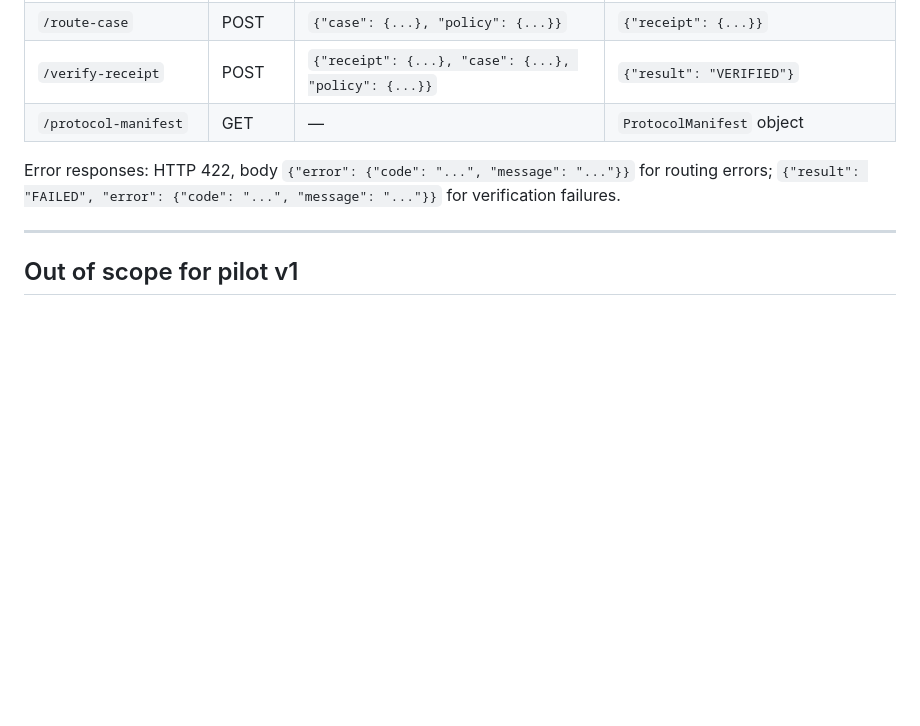
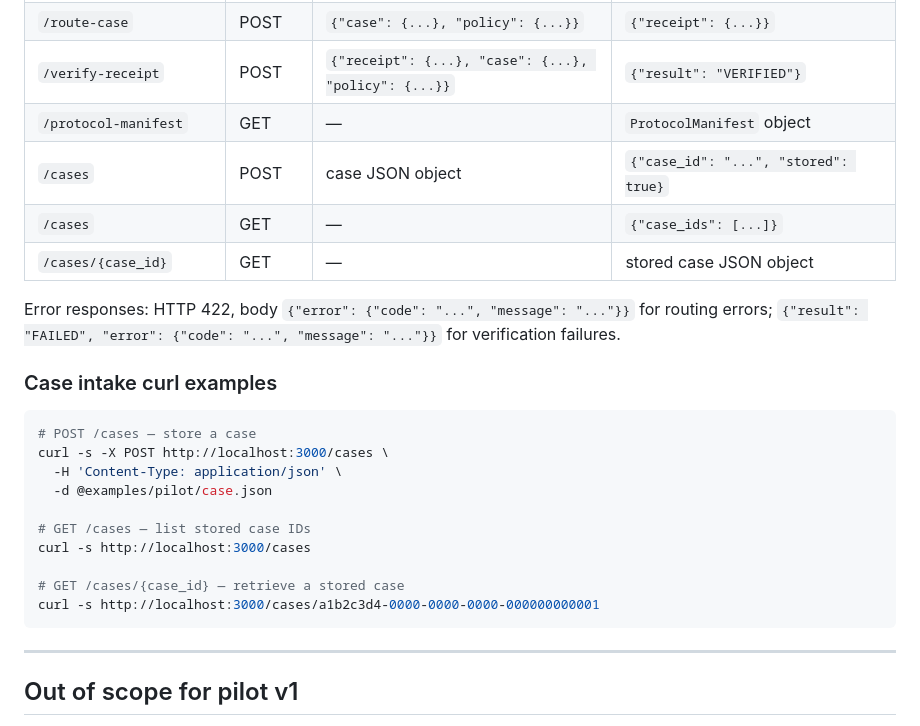
Before and after one commit to MatthiasSch505/postcad, a Markdown page: docs/pilot_contract_v1.md, the part around the change. GitHub-like rendering; blank space fills up the shorter version.

Commit message:
docs: add curl examples for case intake endpoints
Co-Authored-By: Claude Sonnet 4.6 <noreply@anthropic.com>

````diff
--- a/docs/pilot_contract_v1.md
+++ b/docs/pilot_contract_v1.md
@@ -286,8 +286,26 @@ The service exposes the same contract over HTTP. All endpoints accept and return
 | `/route-case` | POST | `{"case": {...}, "policy": {...}}` | `{"receipt": {...}}` |
 | `/verify-receipt` | POST | `{"receipt": {...}, "case": {...}, "policy": {...}}` | `{"result": "VERIFIED"}` |
 | `/protocol-manifest` | GET | — | `ProtocolManifest` object |
+| `/cases` | POST | case JSON object | `{"case_id": "...", "stored": true}` |
+| `/cases` | GET | — | `{"case_ids": [...]}` |
+| `/cases/{case_id}` | GET | — | stored case JSON object |
 
 Error responses: HTTP 422, body `{"error": {"code": "...", "message": "..."}}` for routing errors; `{"result": "FAILED", "error": {"code": "...", "message": "..."}}` for verification failures.
+
+### Case intake curl examples
+
+```bash
+# POST /cases — store a case
+curl -s -X POST http://localhost:3000/cases \
+  -H 'Content-Type: application/json' \
+  -d @examples/pilot/case.json
+
+# GET /cases — list stored case IDs
+curl -s http://localhost:3000/cases
+
+# GET /cases/{case_id} — retrieve a stored case
+curl -s http://localhost:3000/cases/a1b2c3d4-0000-0000-0000-000000000001
+```
 
 ---
 
````
